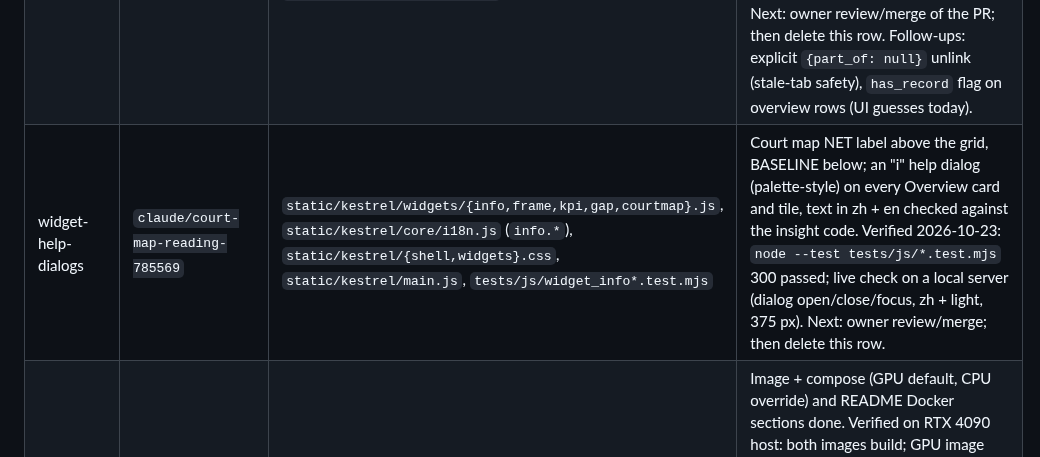
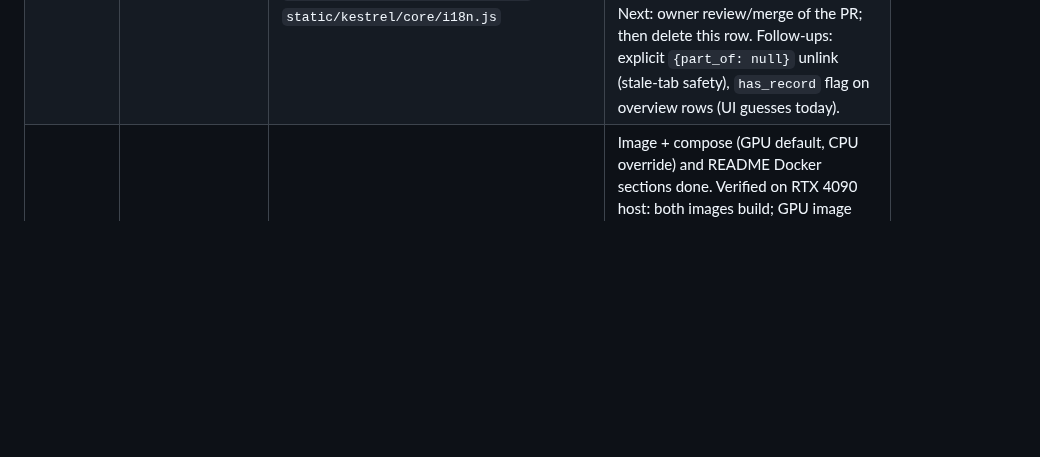
Before and after one commit to seafood-rice/Good-Badminton, a Markdown page: .ai/STATE.md, the part around the change. Drawn GitHub-style; blank space fills up the shorter version.

Commit message:
docs(state): drop widget-help-dialogs row (merging now)
Co-Authored-By: Claude Opus 5.5 <noreply@anthropic.com>

```diff
--- a/.ai/STATE.md
+++ b/.ai/STATE.md
@@ -43,7 +43,6 @@ merged as #13; its dead-time gap builder (`--gaps`) and the `/` -> Kestrel servi
 |---|---|---|---|
 | learned-hit-detection | `claude/learned-hit-detection` | `badminton_analysis/stroke/`, `system.py`, `stroke_recog/recognizer.py`, `shuttle_track/tracknet.py`, `third_party/tracknet/`, `static/kestrel/legacy/kestrel-legacy.js`, `main.py`, `app.py`, `scripts/*hit*`, `scripts/shuttleset_labels.py`, `tests/test_hit_*` | First model on owner's Axelsen labels: recall 0.80, precision 0.67 (bar 0.60 / 0.70), hitter 0.88. Dead-time rebuild runs detached (`data/hit_dataset_gaps/build.log`; `stop_build.ps1` / `resume_build.ps1` there). Next: when it shows BUILD DONE, retrain on `data/hit_dataset` + `data/hit_dataset_gaps` (val Sindhu), re-score the 4 Axelsen stretches. Spec/plan: `docs/superpowers/*/2026-10-04-learned-hit-detection*`. `app.py` now serves `kestrel.html` at `/` and binds `0.0.0.0` (merged). Note: claude/stroke-timeline-mismatch-2bfb29 deletes stroke_recog/; rebase before touching it. |
 | split-match-linking | `claude/match-split-side-change-58a409` | `badminton_analysis/library/athletes.py`, `insights/aggregate.py`, `web/athletes_routes.py`, `app.py` (`_forget_match_record`), `static/kestrel/views/matches.js`, `static/kestrel/core/i18n.js` | Spec `docs/superpowers/specs/2026-10-21-split-match-linking-design.md`. Built: link a video as part N of a match (manual, sides-swapped flag); one expandable Matches row. Verified 2026-10-21: full pytest 2047 passed / 2 skipped, `node --test tests/js/*.test.mjs` 280 passed, live UI + API check on seeded data. Next: owner review/merge of the PR; then delete this row. Follow-ups: explicit `{part_of: null}` unlink (stale-tab safety), `has_record` flag on overview rows (UI guesses today). |
-| widget-help-dialogs | `claude/court-map-reading-785569` | `static/kestrel/widgets/{info,frame,kpi,gap,courtmap}.js`, `static/kestrel/core/i18n.js` (`info.*`), `static/kestrel/{shell,widgets}.css`, `static/kestrel/main.js`, `tests/js/widget_info*.test.mjs` | Court map NET label above the grid, BASELINE below; an "i" help dialog (palette-style) on every Overview card and tile, text in zh + en checked against the insight code. Verified 2026-10-23: `node --test tests/js/*.test.mjs` 300 passed; live check on a local server (dialog open/close/focus, zh + light, 375 px). Next: owner review/merge; then delete this row. |
 | docker-migration-compose | `claude/docker-migration-compose-a48190` | `Dockerfile`, `.dockerignore`, `docker-compose*.yml`, `README.md`, `README_EN.md` | Image + compose (GPU default, CPU override) and README Docker sections done. Verified on RTX 4090 host: both images build; GPU image sees CUDA (torch + onnxruntime CUDA session); stack healthy; `pytest` in GPU image 1936 passed, 3 skipped (`test_ai_overlap.py` excluded, needs `git`). Not run: `fetch-weights` download, a real analysis on a video with weights. Delete this row when merged. |
 
 ## Decisions that still matter
```
